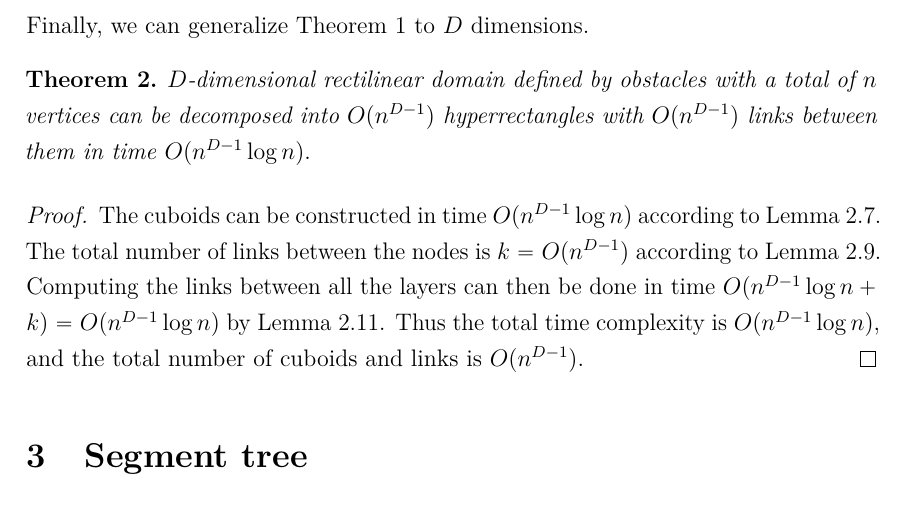
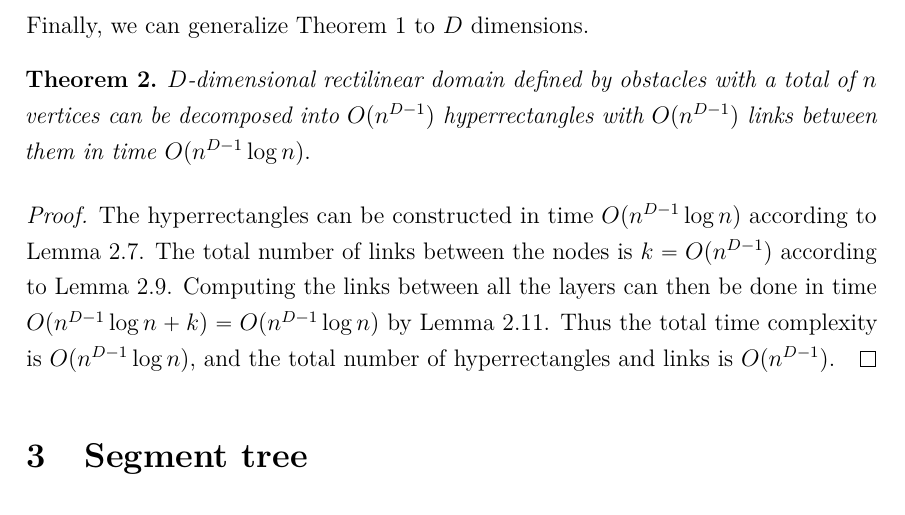
Before and after one commit to sisu/gradu, a LaTeX document (gradu.tex): part of page 20 of 55, cut so that both start at the same text. Compiled offline with pdfLaTeX.

Commit message:
cuboids -> hyperrects

```diff
--- a/gradu.tex
+++ b/gradu.tex
@@ -689,10 +689,10 @@ Finally, we can generalize Theorem~\ref{theo:split3dtime} to $D$ dimensions.
 
 \begin{theo}\label{theo:splitddtime}$D$-dimensional rectilinear domain defined by obstacles with a total of $n$ vertices can be decomposed into $O(n^{D-1})$ hyperrectangles with $O(n^{D-1})$ links between them in time $O(n^{D-1}\log n).$\end{theo}
 \begin{proof}
-The cuboids can be constructed in time $O(n^{D-1}\log n)$ according to Lemma~\ref{lem:splitddtime}.
+The hyperrectangles can be constructed in time $O(n^{D-1}\log n)$ according to Lemma~\ref{lem:splitddtime}.
 The total number of links between the nodes is $k=O(n^{D-1})$ according to Lemma~\ref{lem:splitddcount}.
 Computing the links between all the layers can then be done in time $O(n^{D-1}\log n+k)=O(n^{D-1}\log n)$ by Lemma~\ref{lem:overlapddtime}.
-Thus the total time complexity is $O(n^{D-1}\log n)$, and the total number of cuboids and links is $O(n^{D-1})$.
+Thus the total time complexity is $O(n^{D-1}\log n)$, and the total number of hyperrectangles and links is $O(n^{D-1})$.
 \end{proof}
 
 
```
